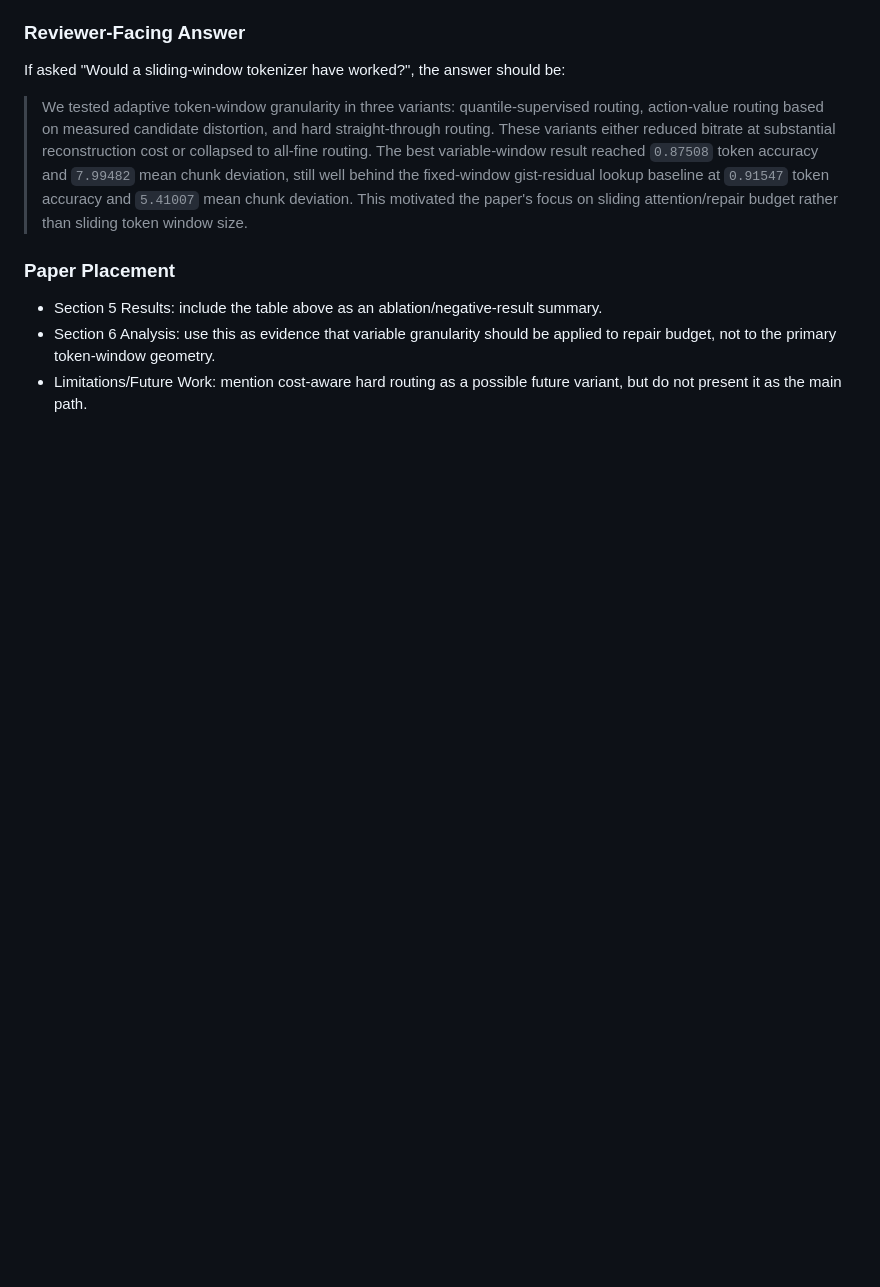
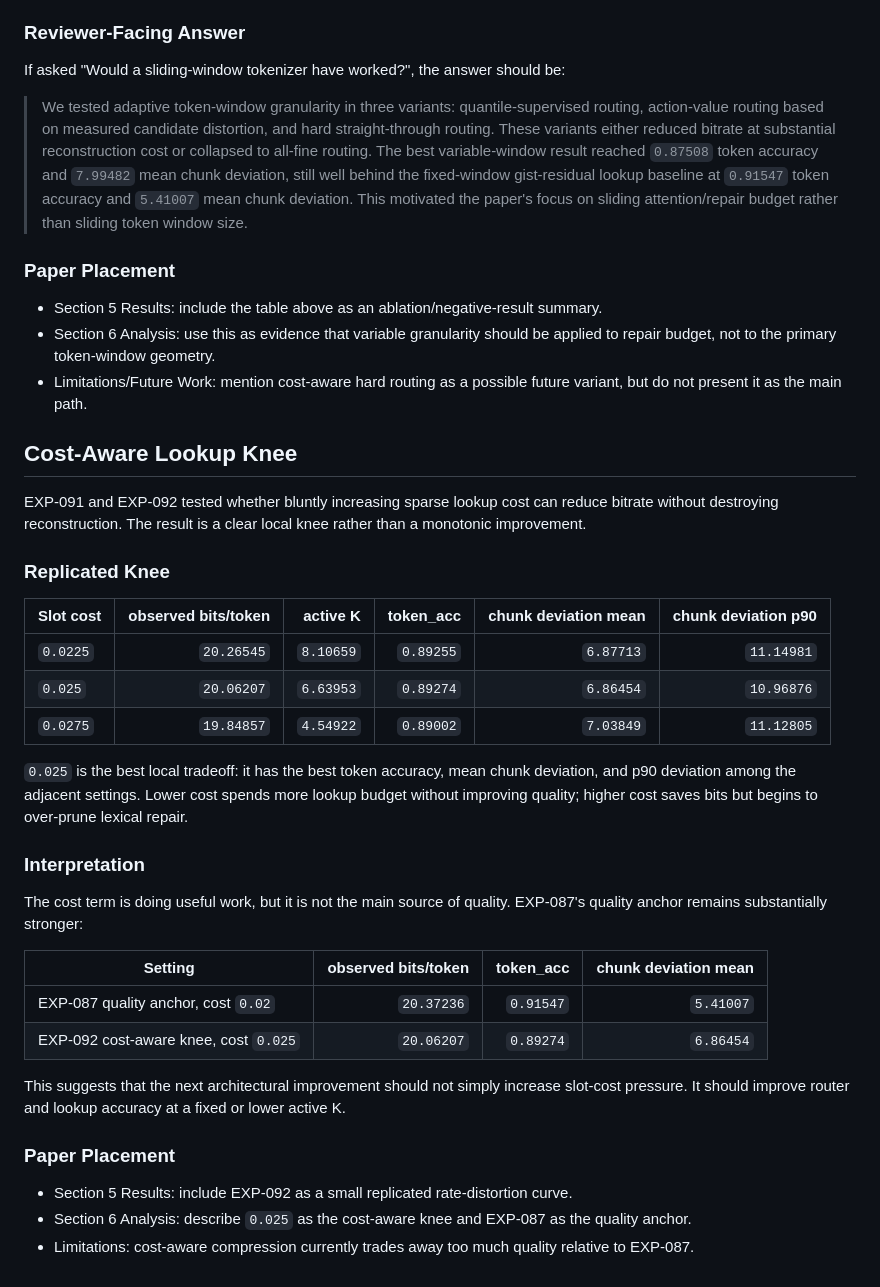
Before and after one commit to qrk-labs/dabe-clean-20260619, a Markdown page: research/paper_drafts/06_analysis.md, the part around the change. Rendered like a GitHub page; blank space fills up the shorter version.

Commit message:
[paper] Wrap current DABE tokenizer evidence

```diff
--- a/research/paper_drafts/06_analysis.md
+++ b/research/paper_drafts/06_analysis.md
@@ -58,3 +58,34 @@ If asked "Would a sliding-window tokenizer have worked?", the answer should be:
 - Section 5 Results: include the table above as an ablation/negative-result summary.
 - Section 6 Analysis: use this as evidence that variable granularity should be applied to repair budget, not to the primary token-window geometry.
 - Limitations/Future Work: mention cost-aware hard routing as a possible future variant, but do not present it as the main path.
+
+## Cost-Aware Lookup Knee
+
+EXP-091 and EXP-092 tested whether bluntly increasing sparse lookup cost can reduce bitrate without destroying reconstruction. The result is a clear local knee rather than a monotonic improvement.
+
+### Replicated Knee
+
+| Slot cost | observed bits/token | active K | token_acc | chunk deviation mean | chunk deviation p90 |
+|-----------|--------------------:|---------:|----------:|---------------------:|--------------------:|
+| `0.0225` | `20.26545` | `8.10659` | `0.89255` | `6.87713` | `11.14981` |
+| `0.025` | `20.06207` | `6.63953` | `0.89274` | `6.86454` | `10.96876` |
+| `0.0275` | `19.84857` | `4.54922` | `0.89002` | `7.03849` | `11.12805` |
+
+`0.025` is the best local tradeoff: it has the best token accuracy, mean chunk deviation, and p90 deviation among the adjacent settings. Lower cost spends more lookup budget without improving quality; higher cost saves bits but begins to over-prune lexical repair.
+
+### Interpretation
+
+The cost term is doing useful work, but it is not the main source of quality. EXP-087's quality anchor remains substantially stronger:
+
+| Setting | observed bits/token | token_acc | chunk deviation mean |
+|---------|--------------------:|----------:|---------------------:|
+| EXP-087 quality anchor, cost `0.02` | `20.37236` | `0.91547` | `5.41007` |
+| EXP-092 cost-aware knee, cost `0.025` | `20.06207` | `0.89274` | `6.86454` |
+
+This suggests that the next architectural improvement should not simply increase slot-cost pressure. It should improve router and lookup accuracy at a fixed or lower active K.
+
+### Paper Placement
+
+- Section 5 Results: include EXP-092 as a small replicated rate-distortion curve.
+- Section 6 Analysis: describe `0.025` as the cost-aware knee and EXP-087 as the quality anchor.
+- Limitations: cost-aware compression currently trades away too much quality relative to EXP-087.
```
Also changed, not shown: research/paper_drafts/00_abstract.md (added, +9 -0 lines), research/paper_drafts/05_results.md (added, +77 -0 lines).
